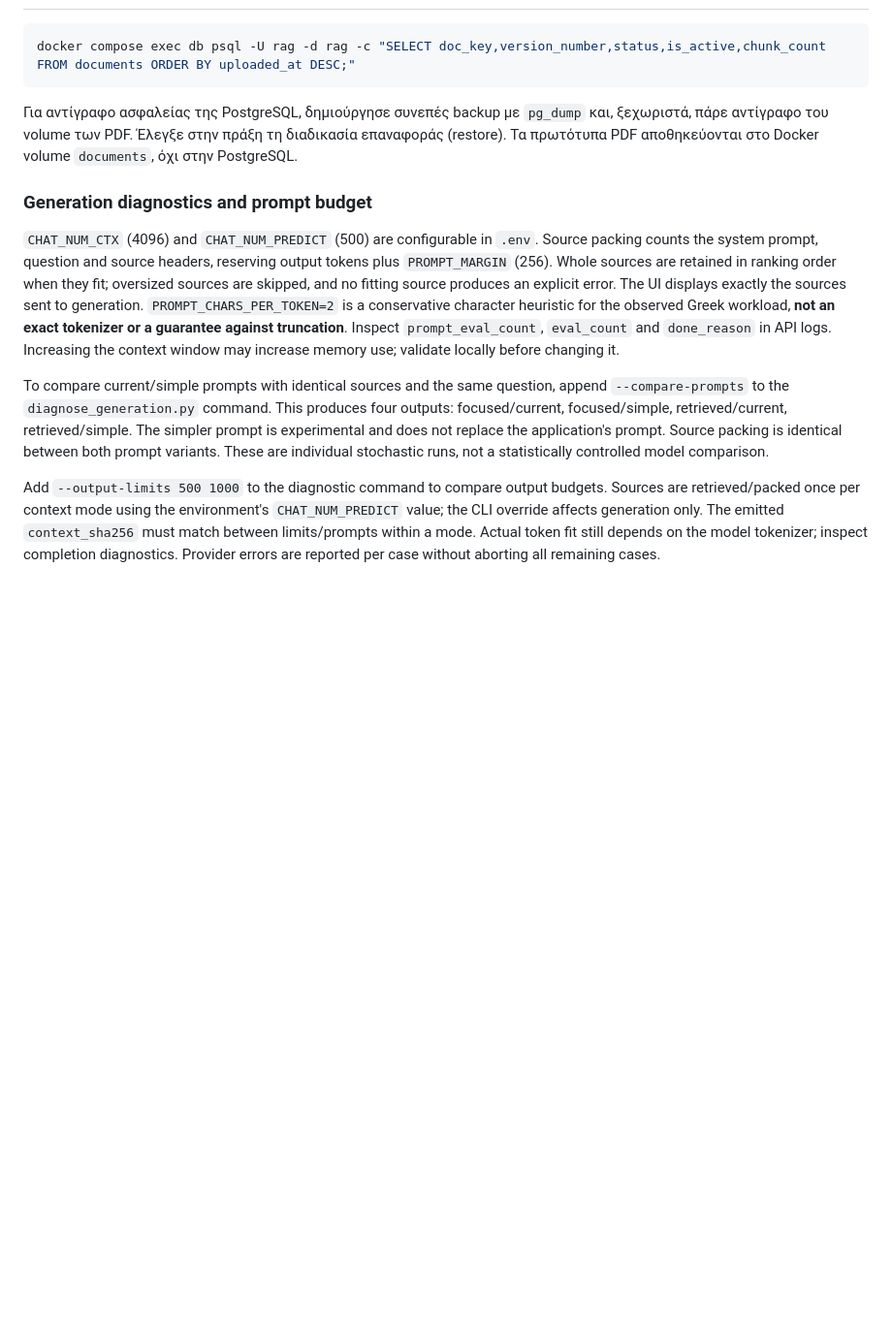
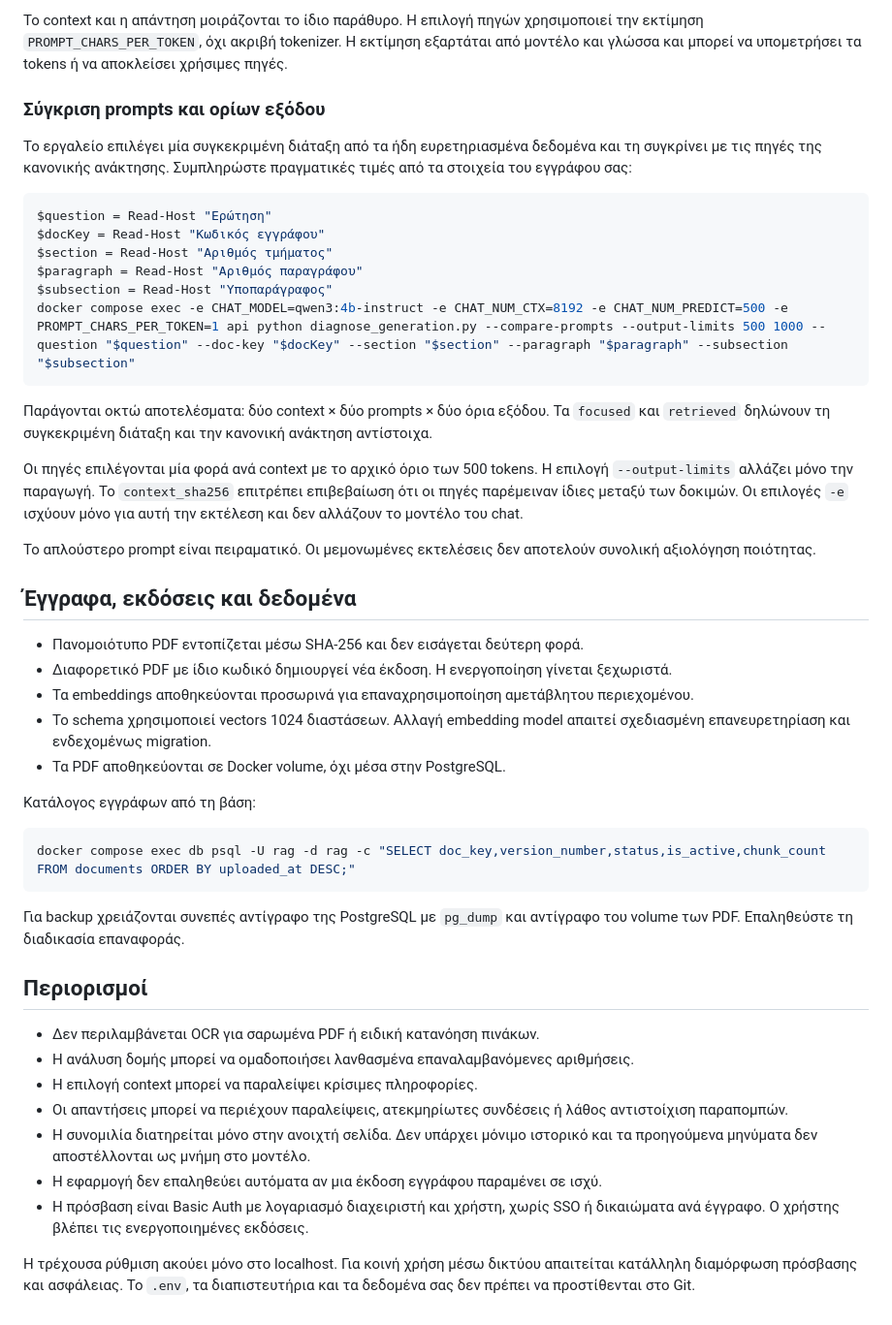
Before and after one commit to egoistas/pirsos, a Markdown page: README.md, the part around one of its changes. Shown at 97% size. Rendered like a GitHub page; blank space fills up the shorter version.

````diff
--- a/README.md
+++ b/README.md
@@ -94,32 +163,48 @@
+Το context και η απάντηση μοιράζονται το ίδιο παράθυρο. Η επιλογή πηγών χρησιμοποιεί την εκτίμηση `PROMPT_CHARS_PER_TOKEN`, όχι ακριβή tokenizer. Η εκτίμηση εξαρτάται από μοντέλο και γλώσσα και μπορεί να υπομετρήσει τα tokens ή να αποκλείσει χρήσιμες πηγές.
+
+### Σύγκριση prompts και ορίων εξόδου
+
+Το εργαλείο επιλέγει μία συγκεκριμένη διάταξη από τα ήδη ευρετηριασμένα δεδομένα και τη συγκρίνει με τις πηγές της κανονικής ανάκτησης. Συμπληρώστε πραγματικές τιμές από τα στοιχεία του εγγράφου σας:
+
+```powershell
+$question = Read-Host "Ερώτηση"
+$docKey = Read-Host "Κωδικός εγγράφου"
+$section = Read-Host "Αριθμός τμήματος"
+$paragraph = Read-Host "Αριθμός παραγράφου"
+$subsection = Read-Host "Υποπαράγραφος"
+docker compose exec -e CHAT_MODEL=qwen3:4b-instruct -e CHAT_NUM_CTX=8192 -e CHAT_NUM_PREDICT=500 -e PROMPT_CHARS_PER_TOKEN=1 api python diagnose_generation.py --compare-prompts --output-limits 500 1000 --question "$question" --doc-key "$docKey" --section "$section" --paragraph "$paragraph" --subsection "$subsection"
+```
+
+Παράγονται οκτώ αποτελέσματα: δύο context × δύο prompts × δύο όρια εξόδου. Τα `focused` και `retrieved` δηλώνουν τη συγκεκριμένη διάταξη και την κανονική ανάκτηση αντίστοιχα.
+
+Οι πηγές επιλέγονται μία φορά ανά context με το αρχικό όριο των 500 tokens. Η επιλογή `--output-limits` αλλάζει μόνο την παραγωγή. Το `context_sha256` επιτρέπει επιβεβαίωση ότι οι πηγές παρέμειναν ίδιες μεταξύ των δοκιμών. Οι επιλογές `-e` ισχύουν μόνο για αυτή την εκτέλεση και δεν αλλάζουν το μοντέλο του chat.
+
+Το απλούστερο prompt είναι πειραματικό. Οι μεμονωμένες εκτελέσεις δεν αποτελούν συνολική αξιολόγηση ποιότητας.
+
+## Έγγραφα, εκδόσεις και δεδομένα
+
+- Πανομοιότυπο PDF εντοπίζεται μέσω SHA-256 και δεν εισάγεται δεύτερη φορά.
+- Διαφορετικό PDF με ίδιο κωδικό δημιουργεί νέα έκδοση. Η ενεργοποίηση γίνεται ξεχωριστά.
+- Τα embeddings αποθηκεύονται προσωρινά για επαναχρησιμοποίηση αμετάβλητου περιεχομένου.
+- Το schema χρησιμοποιεί vectors 1024 διαστάσεων. Αλλαγή embedding model απαιτεί σχεδιασμένη επανευρετηρίαση και ενδεχομένως migration.
+- Τα PDF αποθηκεύονται σε Docker volume, όχι μέσα στην PostgreSQL.
+
+Κατάλογος εγγράφων από τη βάση:
 
 ```powershell
 docker compose exec db psql -U rag -d rag -c "SELECT doc_key,version_number,status,is_active,chunk_count FROM documents ORDER BY uploaded_at DESC;"
 ```
 
-Για αντίγραφο ασφαλείας της PostgreSQL, δημιούργησε συνεπές backup με `pg_dump` και, ξεχωριστά, πάρε αντίγραφο του volume των PDF. Έλεγξε στην πράξη τη διαδικασία επαναφοράς (restore). Τα πρωτότυπα PDF αποθηκεύονται στο Docker volume `documents`, όχι στην PostgreSQL.
+Για backup χρειάζονται συνεπές αντίγραφο της PostgreSQL με `pg_dump` και αντίγραφο του volume των PDF. Επαληθεύστε τη διαδικασία επαναφοράς.
 
-### Generation diagnostics and prompt budget
+## Περιορισμοί
 
-`CHAT_NUM_CTX` (4096) and `CHAT_NUM_PREDICT` (500) are configurable in `.env`.
-Source packing counts the system prompt, question and source headers, reserving
-output tokens plus `PROMPT_MARGIN` (256). Whole sources are retained in ranking
-order when they fit; oversized sources are skipped, and no fitting source produces
-an explicit error. The UI displays exactly the sources sent to generation.
-`PROMPT_CHARS_PER_TOKEN=2` is a conservative character heuristic for the observed
-Greek workload, **not an exact tokenizer or a guarantee against truncation**.
-Inspect `prompt_eval_count`, `eval_count` and `done_reason` in API logs. Increasing
-the context window may increase memory use; validate locally before changing it.
+- Δεν περιλαμβάνεται OCR για σαρωμένα PDF ή ειδική κατανόηση πινάκων.
+- Η ανάλυση δομής μπορεί να ομαδοποιήσει λανθασμένα επαναλαμβανόμενες αριθμήσεις.
+- Η επιλογή context μπορεί να παραλείψει κρίσιμες πληροφορίες.
+- Οι απαντήσεις μπορεί να περιέχουν παραλείψεις, ατεκμηρίωτες συνδέσεις ή λάθος αντιστοίχιση παραπομπών.
+- Η συνομιλία διατηρείται μόνο στην ανοιχτή σελίδα. Δεν υπάρχει μόνιμο ιστορικό και τα προηγούμενα μηνύματα δεν αποστέλλονται ως μνήμη στο μοντέλο.
+- Η εφαρμογή δεν επαληθεύει αυτόματα αν μια έκδοση εγγράφου παραμένει σε ισχύ.
+- Η πρόσβαση είναι Basic Auth με λογαριασμό διαχειριστή και χρήστη, χωρίς SSO ή δικαιώματα ανά έγγραφο. Ο χρήστης βλέπει τις ενεργοποιημένες εκδόσεις.
 
-To compare current/simple prompts with identical sources and the same question,
-append `--compare-prompts` to the `diagnose_generation.py` command. This produces
-four outputs: focused/current, focused/simple, retrieved/current, retrieved/simple.
-The simpler prompt is experimental and does not replace the application's prompt.
-Source packing is identical between both prompt variants. These are individual
-stochastic runs, not a statistically controlled model comparison.
-
-Add `--output-limits 500 1000` to the diagnostic command to compare output
-budgets. Sources are retrieved/packed once per context mode using the environment's
-`CHAT_NUM_PREDICT` value; the CLI override affects generation only. The emitted
-`context_sha256` must match between limits/prompts within a mode. Actual token
-fit still depends on the model tokenizer; inspect completion diagnostics. Provider
-errors are reported per case without aborting all remaining cases.
+Η τρέχουσα ρύθμιση ακούει μόνο στο localhost. Για κοινή χρήση μέσω δικτύου απαιτείται κατάλληλη διαμόρφωση πρόσβασης και ασφάλειας. Το `.env`, τα διαπιστευτήρια και τα δεδομένα σας δεν πρέπει να προστίθενται στο Git.
````
Also changed, not shown: other parts of README.md (+130 -61 lines).
